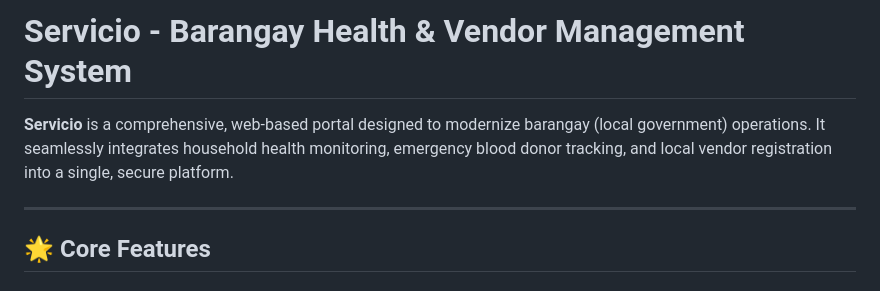
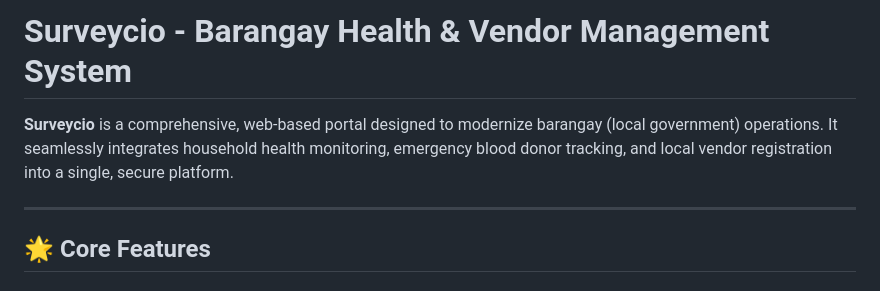
Before and after one commit to hatdog567/Survey---Group-8, a Markdown page: README.md, the part around the change. Drawn GitHub-style.

```diff
--- a/README.md
+++ b/README.md
@@ -1,6 +1,6 @@
-# Servicio - Barangay Health & Vendor Management System
+# Surveycio - Barangay Health & Vendor Management System
 
-**Servicio** is a comprehensive, web-based portal designed to modernize barangay (local government) operations. It seamlessly integrates household health monitoring, emergency blood donor tracking, and local vendor registration into a single, secure platform.
+**Surveycio** is a comprehensive, web-based portal designed to modernize barangay (local government) operations. It seamlessly integrates household health monitoring, emergency blood donor tracking, and local vendor registration into a single, secure platform.
 
 ---
 
```
